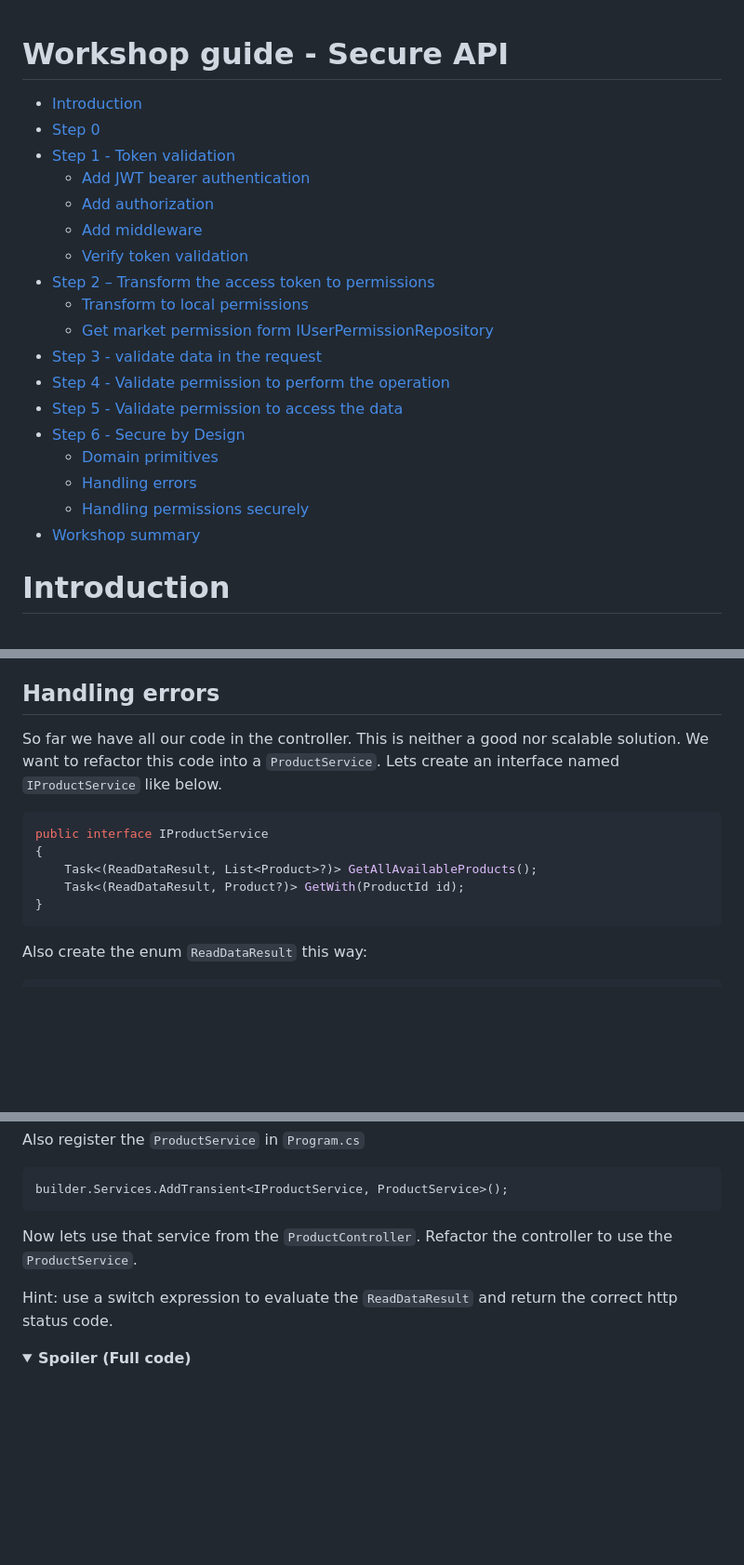
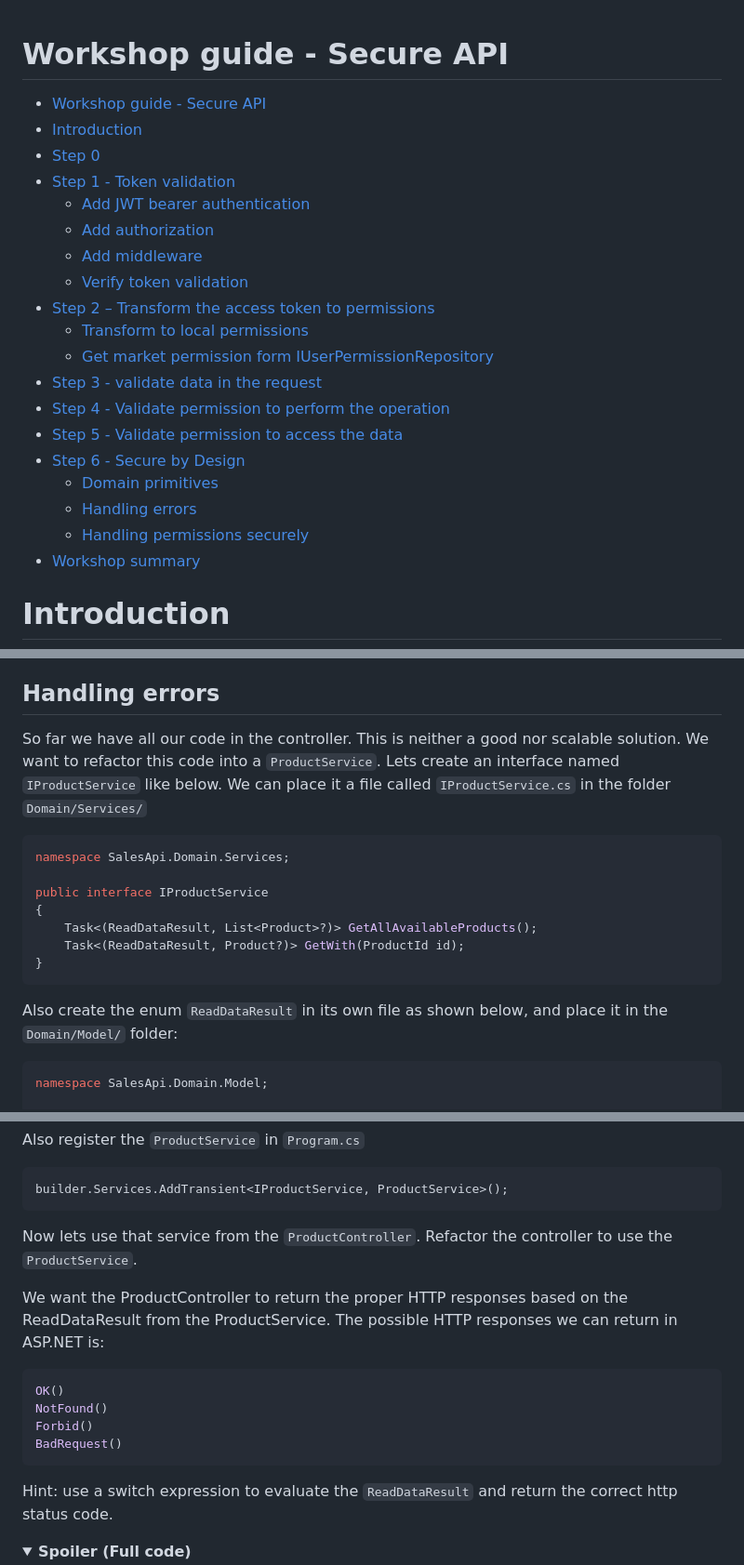
Before and after one commit to Omegapoint-Norge-Academy/secure-by-design, a Markdown page: SalesApi/README.md, 3 parts joined by grey strips. Shown at 93% size. Drawn GitHub-style; folded sections open; blank space fills up the shorter version.

````diff
--- a/SalesApi/README.md
+++ b/SalesApi/README.md
@@ -1,22 +1,23 @@
 # Workshop guide - Secure API
 
+- [Workshop guide - Secure API](#workshop-guide---secure-api)
 - [Introduction](#introduction)
 - [Step 0](#step-0)
 - [Step 1 - Token validation](#step-1---token-validation)
-  * [Add JWT bearer authentication](#add-jwt-bearer-authentication)
-  * [Add authorization](#add-authorization)
-  * [Add middleware](#add-middleware)
-  * [Verify token validation](#verify-token-validation)
-- [Step 2 – Transform the access token to permissions](#step-2---transform-the-access-token-to-permissions)
-  * [Transform to local permissions](#transform-to-local-permissions)
-  * [Get market permission form IUserPermissionRepository](#get-market-permission-form-iuserpermissionrepository)
+  - [Add JWT bearer authentication](#add-jwt-bearer-authentication)
+  - [Add authorization](#add-authorization)
+  - [Add middleware](#add-middleware)
+  - [Verify token validation](#verify-token-validation)
+- [Step 2 – Transform the access token to permissions](#step-2--transform-the-access-token-to-permissions)
+  - [Transform to local permissions](#transform-to-local-permissions)
+  - [Get market permission form IUserPermissionRepository](#get-market-permission-form-iuserpermissionrepository)
 - [Step 3 - validate data in the request](#step-3---validate-data-in-the-request)
 - [Step 4 - Validate permission to perform the operation](#step-4---validate-permission-to-perform-the-operation)
 - [Step 5 - Validate permission to access the data](#step-5---validate-permission-to-access-the-data)
 - [Step 6 - Secure by Design](#step-6---secure-by-design)
-  * [Domain primitives](#domain-primitives)
-  * [Handling errors](#handling-errors)
-  * [Handling permissions securely](#handling-permissions-securely)
+  - [Domain primitives](#domain-primitives)
+  - [Handling errors](#handling-errors)
+  - [Handling permissions securely](#handling-permissions-securely)
 - [Workshop summary](#workshop-summary)
 
 # Introduction
@@ -556,9 +560,11 @@ public class MappingProfile : Profile
 There are other properties in the `Product` model that should be encapsulated in a domain primitive, but we wont implement them all in this workshop. The productId serves as an example on how we would do this for a property.
 
 ## Handling errors
-So far we have all our code in the controller. This is neither a good nor scalable solution. We want to refactor this code into a `ProductService`. Lets create an interface named `IProductService` like below.
+So far we have all our code in the controller. This is neither a good nor scalable solution. We want to refactor this code into a `ProductService`. Lets create an interface named `IProductService` like below. We can place it a file called `IProductService.cs` in the folder `Domain/Services/`
 
 ```csharp
+namespace SalesApi.Domain.Services;
+
 public interface IProductService
 {
     Task<(ReadDataResult, List<Product>?)> GetAllAvailableProducts();
@@ -566,9 +572,11 @@ public interface IProductService
 }
 ```
 
-Also create the enum `ReadDataResult` this way:
+Also create the enum `ReadDataResult` in its own file as shown below, and place it in the `Domain/Model/` folder:
 
 ```csharp
+namespace SalesApi.Domain.Model;
+
 public enum ReadDataResult
 {
     Success = 0,
@@ -684,6 +692,15 @@ builder.Services.AddTransient<IProductService, ProductService>();
 
 Now lets use that service from the `ProductController`. Refactor the controller to use the `ProductService`.
 
+We want the ProductController to return the proper HTTP responses based on the ReadDataResult from the ProductService. The possible HTTP responses we can return in ASP.NET is:
+
+```csharp
+OK()
+NotFound()
+Forbid()
+BadRequest()
+```
+
 Hint: use a switch expression to evaluate the `ReadDataResult` and return the correct http status code.
 
 <details>
````
Also changed, not shown: other parts of SalesApi/README.md (+7 -2 lines).
